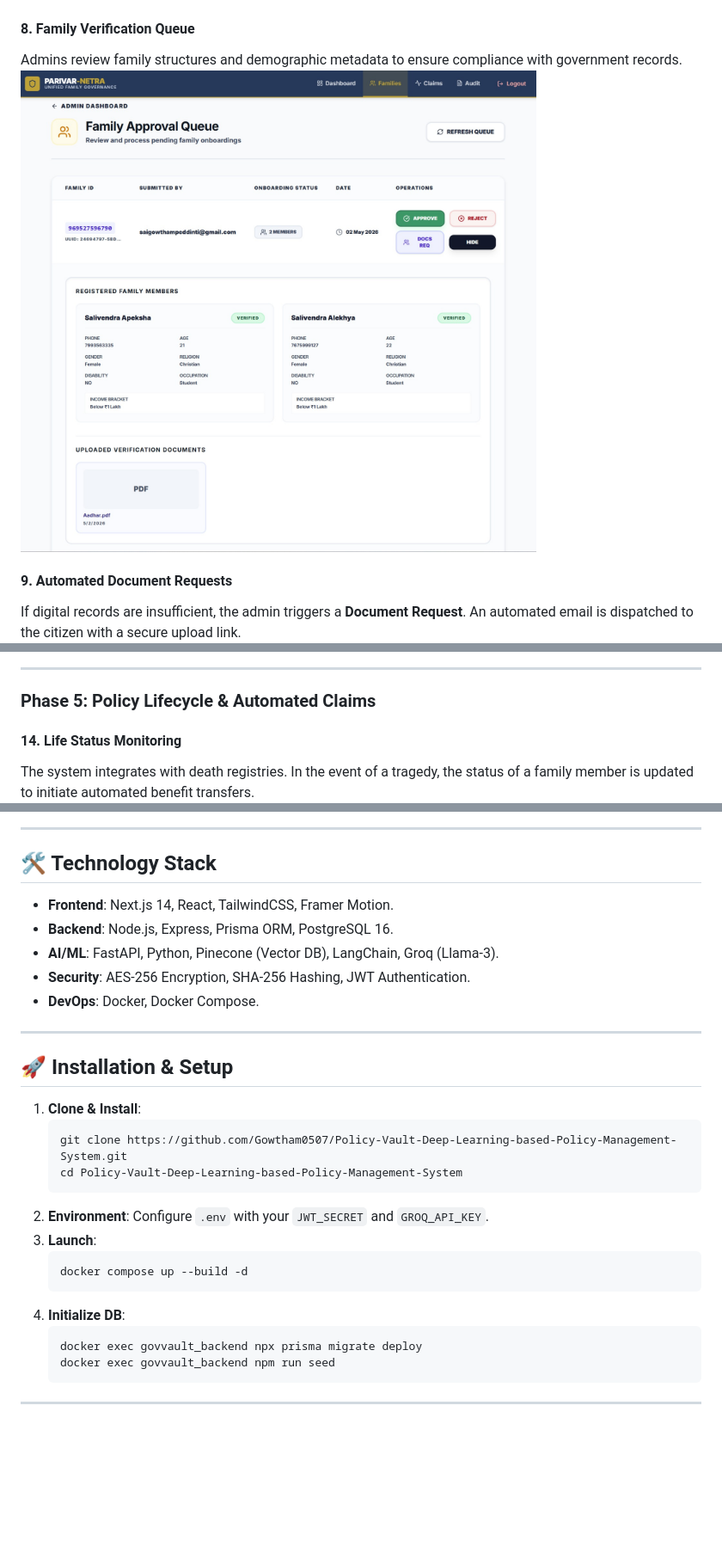
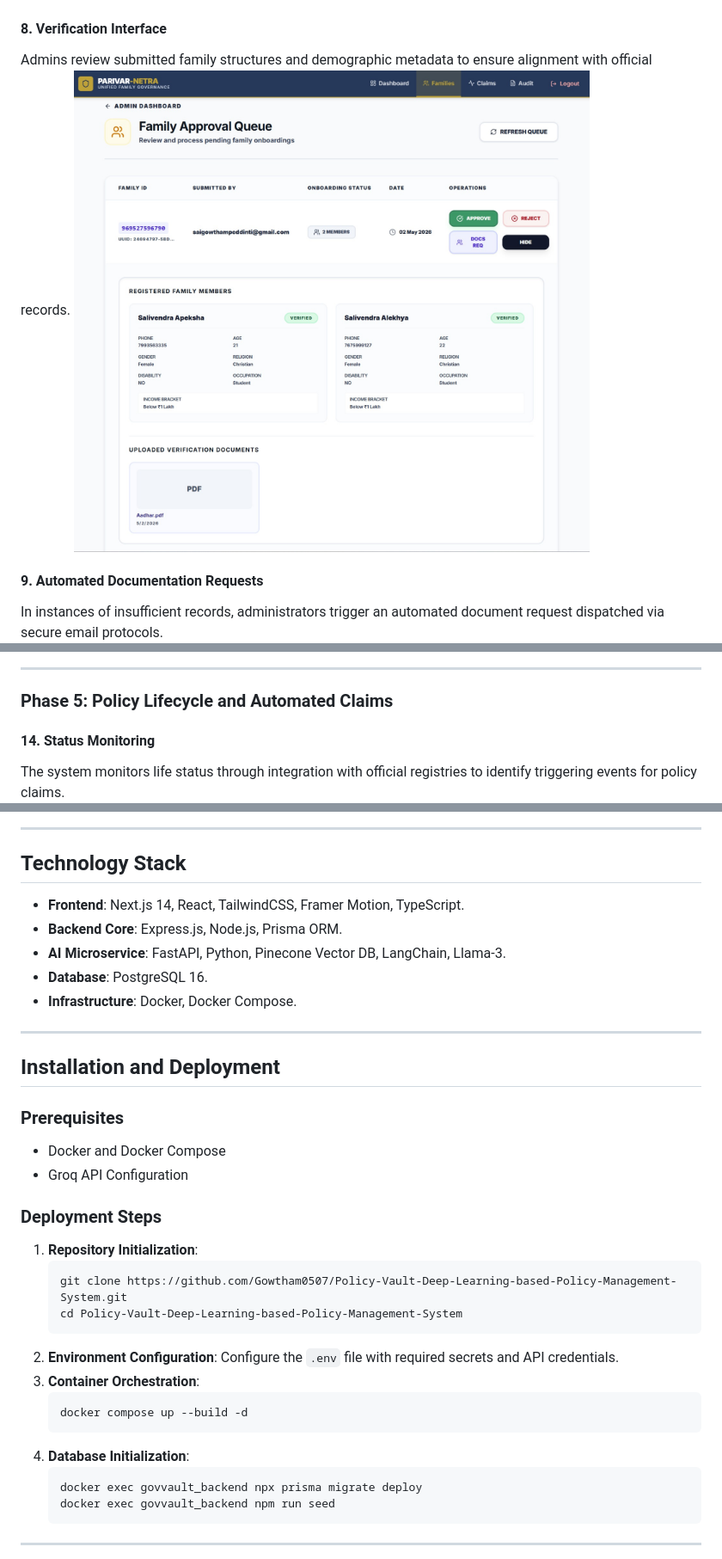
Before and after one commit to Apekshasalivendra/Policy-Vault-Deep-Learning-based-Policy-Management-System, a Markdown page: README.md, 3 parts joined by grey strips. Shown at 86% size. Rendered like a GitHub page; blank space fills up the shorter version.

````diff
--- a/README.md
+++ b/README.md
@@ -49,10 +60,10 @@ Government administrators oversee the entire state's registration metrics and pe
 ![7. Admin Dashboard](docs/images/7_admin_dashboard.png)
 
-#### 8. Family Verification Queue
-Admins review family structures and demographic metadata to ensure compliance with government records.
+#### 8. Verification Interface
+Admins review submitted family structures and demographic metadata to ensure alignment with official records.
 ![8. Admin Side Family Approval](docs/images/8_adminside_family_approval.jpeg)
 
-#### 9. Automated Document Requests
-If digital records are insufficient, the admin triggers a **Document Request**. An automated email is dispatched to the citizen with a secure upload link.
+#### 9. Automated Documentation Requests
+In instances of insufficient records, administrators trigger an automated document request dispatched via secure email protocols.
 ![9. Mail Sent to User](docs/images/9_mail_sent_to_user.jpeg)
 
@@ -78,10 +89,10 @@ The "Vault" aggregates all insurance policies (LIC, etc.) linked to family membe
 
 ---
 
-### Phase 5: Policy Lifecycle & Automated Claims
+### Phase 5: Policy Lifecycle and Automated Claims
 
-#### 14. Life Status Monitoring
-The system integrates with death registries. In the event of a tragedy, the status of a family member is updated to initiate automated benefit transfers.
+#### 14. Status Monitoring
+The system monitors life status through integration with official registries to identify triggering events for policy claims.
 ![14. Alive or Deceased](docs/images/14_alive_or_deceased.png)
 
 #### 15. User-Side Claim Tracking
@@ -102,29 +113,35 @@ A specialized module for children who have lost both parents. It supports walk-i
 
 ---
 
-## 🛠️ Technology Stack
+## Technology Stack
 
-- **Frontend**: Next.js 14, React, TailwindCSS, Framer Motion.
-- **Backend**: Node.js, Express, Prisma ORM, PostgreSQL 16.
-- **AI/ML**: FastAPI, Python, Pinecone (Vector DB), LangChain, Groq (Llama-3).
-- **Security**: AES-256 Encryption, SHA-256 Hashing, JWT Authentication.
-- **DevOps**: Docker, Docker Compose.
+- **Frontend**: Next.js 14, React, TailwindCSS, Framer Motion, TypeScript.
+- **Backend Core**: Express.js, Node.js, Prisma ORM.
+- **AI Microservice**: FastAPI, Python, Pinecone Vector DB, LangChain, Llama-3.
+- **Database**: PostgreSQL 16.
+- **Infrastructure**: Docker, Docker Compose.
 
 ---
 
-## 🚀 Installation & Setup
+## Installation and Deployment
 
-1. **Clone & Install**:
+### Prerequisites
+- Docker and Docker Compose
+- Groq API Configuration
+
+### Deployment Steps
+
+1. **Repository Initialization**:
    ```bash
    git clone https://github.com/Gowtham0507/Policy-Vault-Deep-Learning-based-Policy-Management-System.git
    cd Policy-Vault-Deep-Learning-based-Policy-Management-System
    ```
-2. **Environment**: Configure `.env` with your `JWT_SECRET` and `GROQ_API_KEY`.
-3. **Launch**:
+2. **Environment Configuration**: Configure the `.env` file with required secrets and API credentials.
+3. **Container Orchestration**:
    ```bash
    docker compose up --build -d
    ```
-4. **Initialize DB**:
+4. **Database Initialization**:
    ```bash
    docker exec govvault_backend npx prisma migrate deploy
    docker exec govvault_backend npm run seed
````
Also changed, not shown: other parts of README.md (+71 -31 lines), docs/images/er_diagram.png (added), docs/images/workflow_diagram.png (added).
